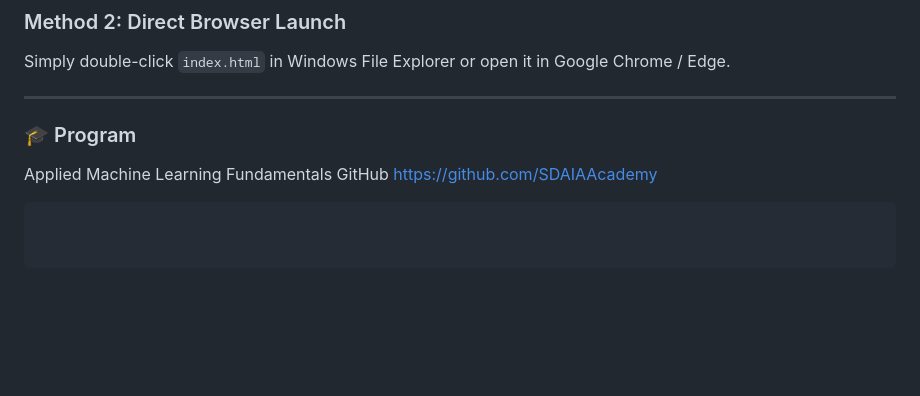
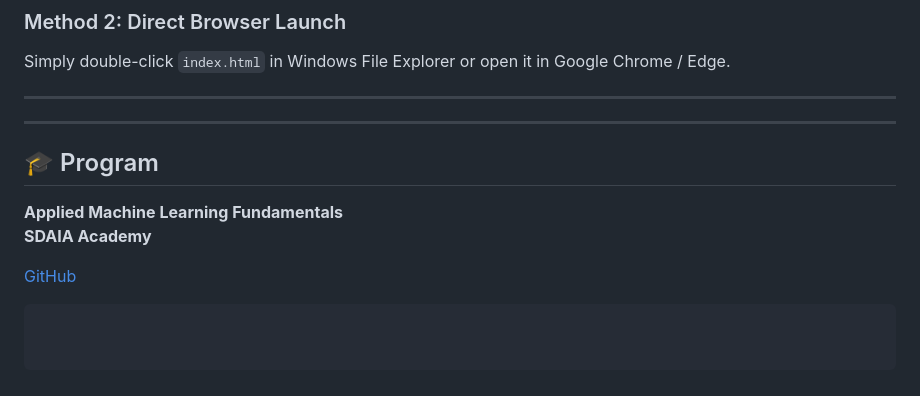
Before and after one commit to mahax9202-droid/Smart-Application, a Markdown page: README.md, the part around the change. Drawn GitHub-style; blank space fills up the shorter version.

Commit message:
Improve README formatting for program section
Updated program section formatting in README.

````diff
--- a/README.md
+++ b/README.md
@@ -90,7 +90,12 @@ Then open your browser at:
 Simply double-click `index.html` in Windows File Explorer or open it in Google Chrome / Edge.
 
 ---
-### 🎓 Program
-Applied Machine Learning Fundamentals
-GitHub https://github.com/SDAIAAcademy
+---
+
+## 🎓 Program
+
+**Applied Machine Learning Fundamentals**
+**SDAIA Academy**
+
+[GitHub](https://github.com/SDAIAAcademy)
 ```
````
